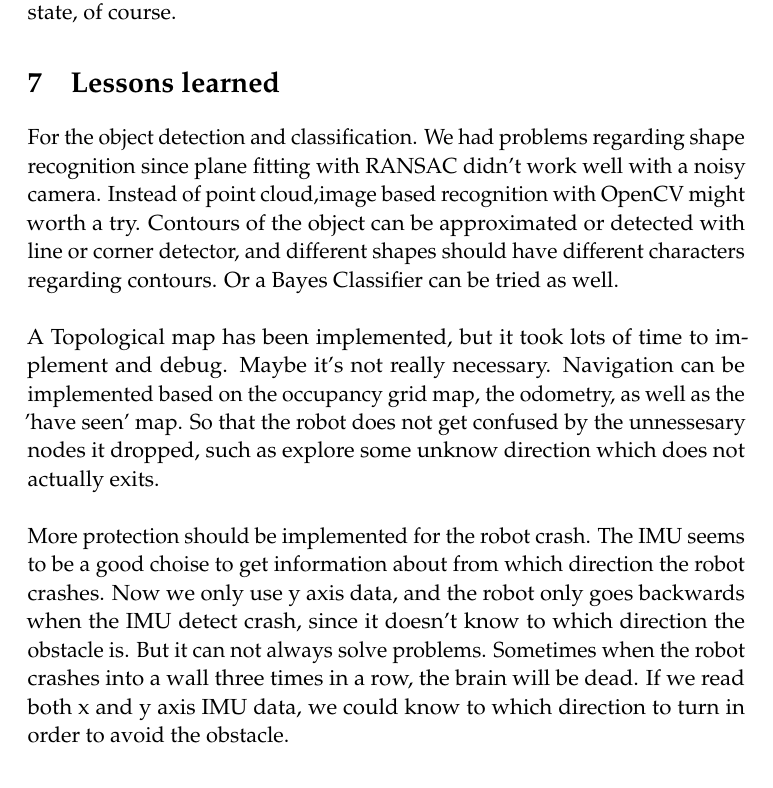
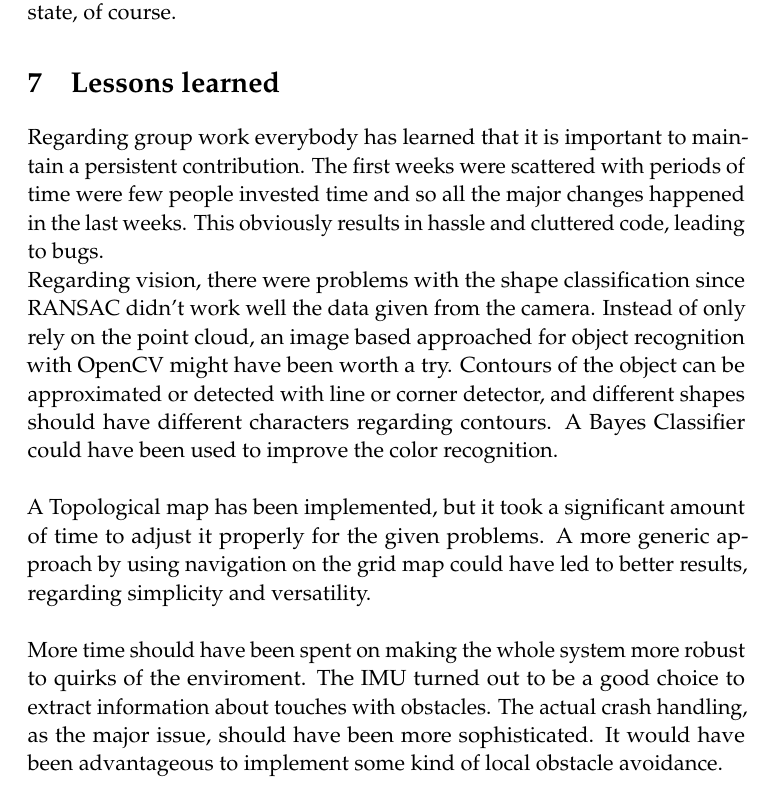
Before and after one commit to KTH-RAS-HT14-G9/report, a LaTeX paper (report.tex, which reads sections/lessons_learned.tex): part of page 13 of 15, cut so that both start at the same text. Compiled offline with pdfLaTeX.

Commit message:
lessons learned update and corrections

```diff
--- a/sections/lessons_learned.tex
+++ b/sections/lessons_learned.tex
@@ -1,22 +1,22 @@
 \section{Lessons learned}
 
-%% Lan --->
-For the object detection and classification.
-We had problems regarding shape recognition since plane fitting with RANSAC didn't work well with a noisy camera.
-Instead of point cloud,image based recognition with OpenCV might worth a try.
+%%Fits more into conclusion:
+%The project was a real time killer and showed impressively how hard it is to work with real data and ever changing conditions.
+%Although the maze environment can be considered quite statically and simple, it took some real effort to integrate everything properly.
+
+Regarding group work everybody has learned that it is important to maintain a persistent contribution.
+The first weeks were scattered with periods of time were few people invested time and so all the major changes happened in the last weeks.
+This obviously results in hassle and cluttered code, leading to bugs.
+
+Regarding vision, there were problems with the shape classification since RANSAC didn't work well the data given from the camera.
+Instead of only rely on the point cloud, an image based approached for object recognition with OpenCV might have been worth a try.
 Contours of the object can be approximated or detected with line or corner detector, and different shapes should have different characters regarding contours.
-Or a Bayes Classifier can be tried as well. \\
+A Bayes Classifier could have been used to improve the color recognition.\\
 
-\setlength{\parindent}{0pt}A Topological map has been implemented, but it took lots of time to implement and debug.
-Maybe it's not really necessary.
-Navigation can be implemented based on the occupancy grid map, the odometry, as well as the 'have seen' map.
-So that the robot does not get confused by the unnessesary nodes it dropped, such as explore some unknow direction which does not actually exits.\\
+\setlength{\parindent}{0pt}A Topological map has been implemented, but it took a significant amount of time to adjust it properly for the given problems.
+A more generic approach by using navigation on the grid map could have led to better results, regarding simplicity and versatility.\\
 
-\setlength{\parindent}{0pt}More protection should be implemented for the robot crash.
-The IMU seems to be a good choise to get information about from which direction the robot crashes.
-Now we only use y axis data, and the robot only goes backwards when the IMU detect crash, since it doesn't know to which direction the obstacle is.
-But it can not always solve problems.
-Sometimes when the robot crashes into a wall three times in a row, the brain will be dead.
-If we read both x and y axis IMU data, we could know to which direction to turn in order to avoid the obstacle.
-
-%% <---
+\setlength{\parindent}{0pt}More time should have been spent on making the whole system more robust to quirks of the enviroment.
+The IMU turned out to be a good choice to extract information about touches with obstacles.
+The actual crash handling, as the major issue, should have been more sophisticated.
+It would have been advantageous to implement some kind of local obstacle avoidance.
```
